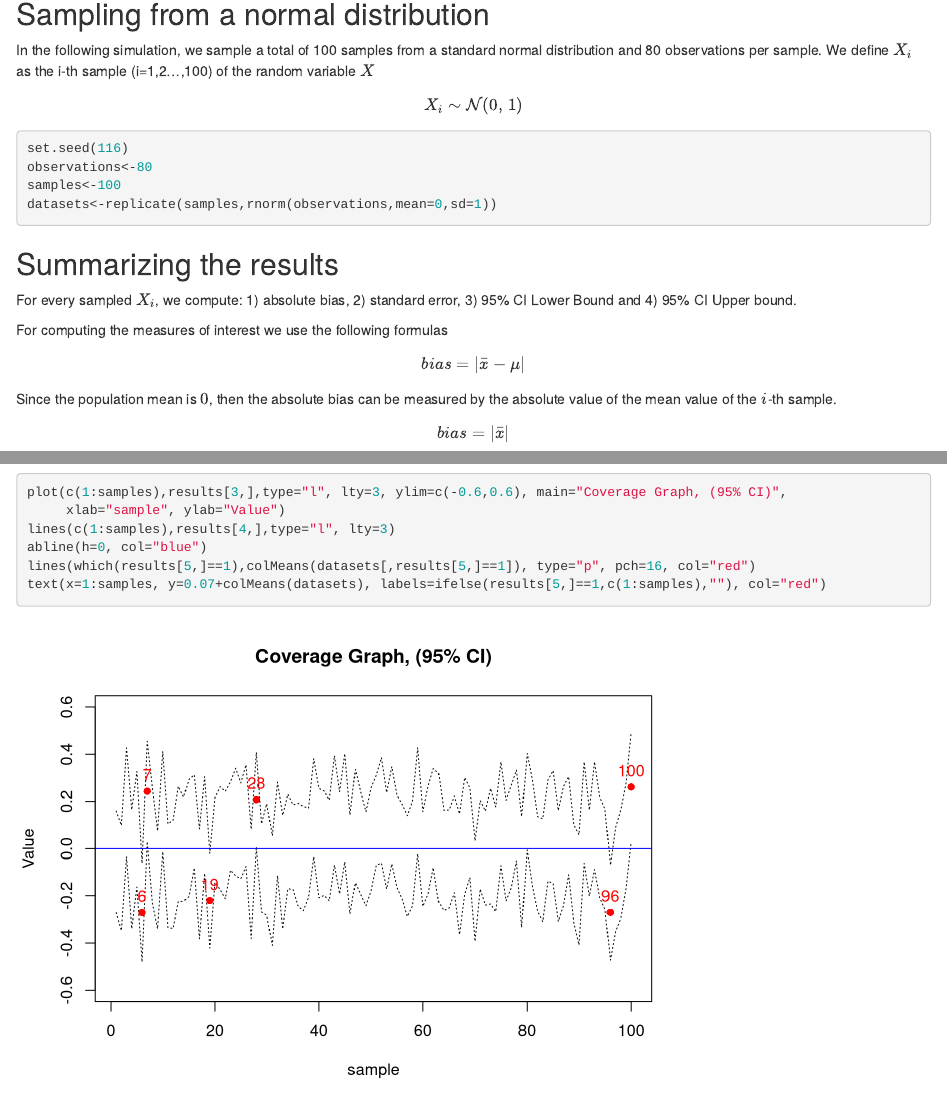
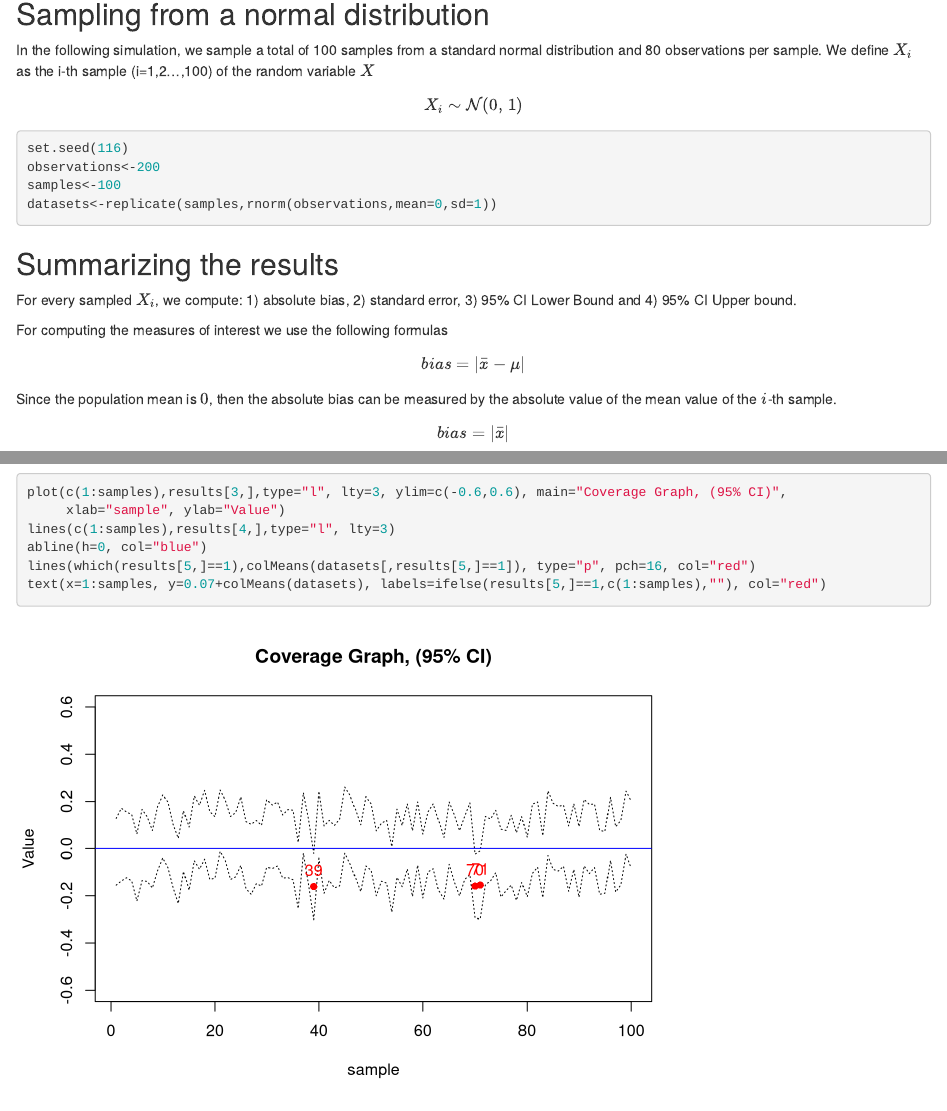
Before and after one commit to nicolaspereze/Exercise-Week-5, an R Markdown document (Script Markdown Simulations.Rmd): the page in a window 1100 px wide, from 140 px down, and a second part further down, joined at a grey line. Rendered offline with R 4.5, knitr and Pandoc, with nearby package versions.

Commit message:
Version 2

````diff
--- a/Script Markdown Simulations.Rmd
+++ b/Script Markdown Simulations.Rmd
@@ -13,7 +13,7 @@ $$X_i \sim \mathcal{N}(0,\,1)$$
 
 ```{r, echo=TRUE}
 set.seed(116)
-observations<-80
+observations<-200
 samples<-100
 datasets<-replicate(samples,rnorm(observations,mean=0,sd=1))
 ```
````
